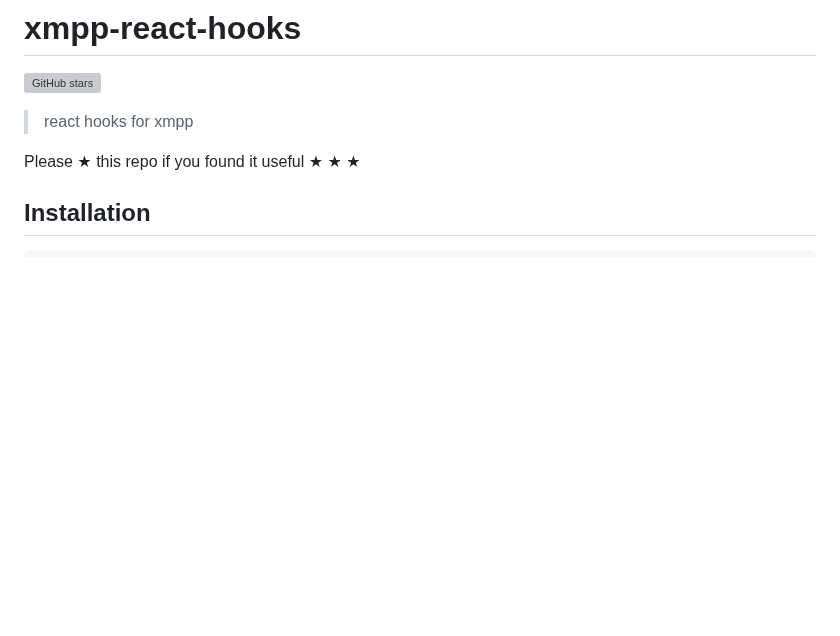
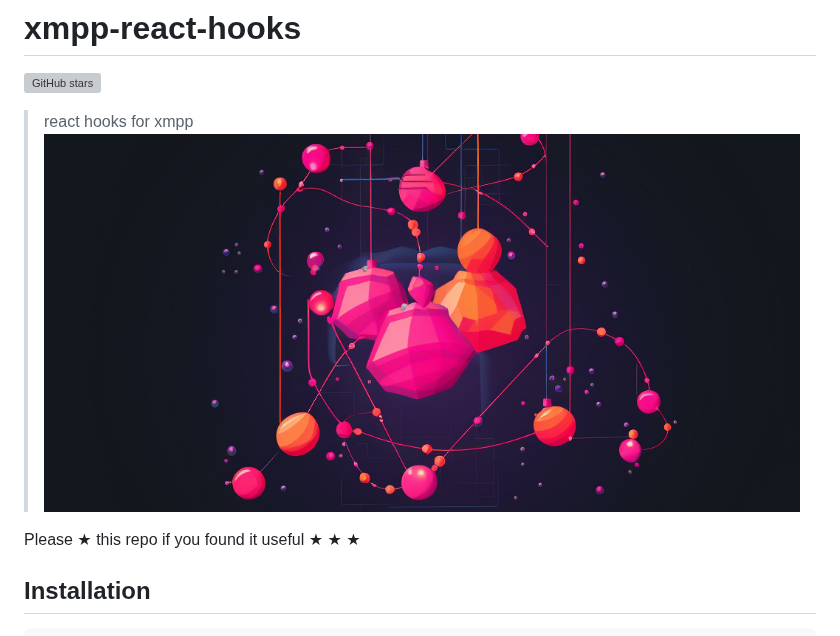
Before and after one commit to clayrisser/xmpp-react-hooks, a Markdown page: README.md, the part around the change. Rendered like a GitHub page; pictures changed too: assets/xmpp-react-hooks.png (added); blank space fills up the shorter version; grey boxes are pictures that could not be loaded.

Commit message:
✨ feat: Add xmpp-react-hooks with react hooks
This commit adds the `xmpp-react-hooks` library, which provides react hooks for working with XMPP (Extensible Messaging and Presence Protocol). The library allows developers to easily integrate XMPP functionality into their React applications.

Additionally, a new image file (`assets/xmpp-react-hooks.png`) is included, which will be used in the documentation or any other relevant purposes.

```diff
--- a/README.md
+++ b/README.md
@@ -3,6 +3,7 @@
 [![GitHub stars](https://img.shields.io/github/stars/codejamninja/xmpp-react-hooks.svg?style=social&label=Stars)](https://github.com/codejamninja/xmpp-react-hooks)
 
 > react hooks for xmpp
+![](assets/xmpp-react-hooks.png)
 
 Please ★ this repo if you found it useful ★ ★ ★
 
```
